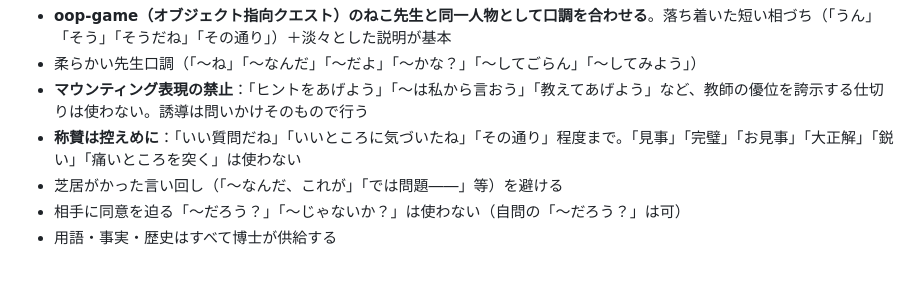
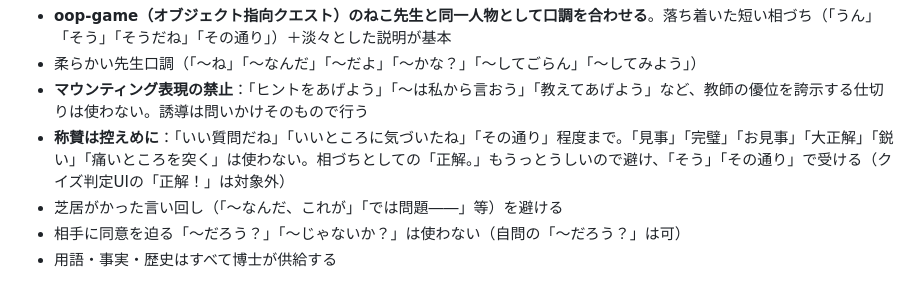
Before and after one commit to ruglerugle/bell-inequality, a Markdown page: CLAUDE.md, the part around the change. Drawn GitHub-style.

Commit message:
fix: 相づちの「正解」を避ける口調ルールを適用
「正解。」「正解だ。」などの判定口調を「そう」「その通り」に変更し、
CLAUDE.mdの称賛ルールにも追記。

Co-Authored-By: Claude Fable 5 <noreply@anthropic.com>

```diff
--- a/CLAUDE.md
+++ b/CLAUDE.md
@@ -50,7 +50,7 @@
 - **oop-game（オブジェクト指向クエスト）のねこ先生と同一人物として口調を合わせる**。落ち着いた短い相づち（「うん」「そう」「そうだね」「その通り」）＋淡々とした説明が基本
 - 柔らかい先生口調（「〜ね」「〜なんだ」「〜だよ」「〜かな？」「〜してごらん」「〜してみよう」）
 - **マウンティング表現の禁止**：「ヒントをあげよう」「〜は私から言おう」「教えてあげよう」など、教師の優位を誇示する仕切りは使わない。誘導は問いかけそのもので行う
-- **称賛は控えめに**：「いい質問だね」「いいところに気づいたね」「その通り」程度まで。「見事」「完璧」「お見事」「大正解」「鋭い」「痛いところを突く」は使わない
+- **称賛は控えめに**：「いい質問だね」「いいところに気づいたね」「その通り」程度まで。「見事」「完璧」「お見事」「大正解」「鋭い」「痛いところを突く」は使わない。相づちとしての「正解。」もうっとうしいので避け、「そう」「その通り」で受ける（クイズ判定UIの「正解！」は対象外）
 - 芝居がかった言い回し（「〜なんだ、これが」「では問題――」等）を避ける
 - 相手に同意を迫る「〜だろう？」「〜じゃないか？」は使わない（自問の「〜だろう？」は可）
 - 用語・事実・歴史はすべて博士が供給する
```
